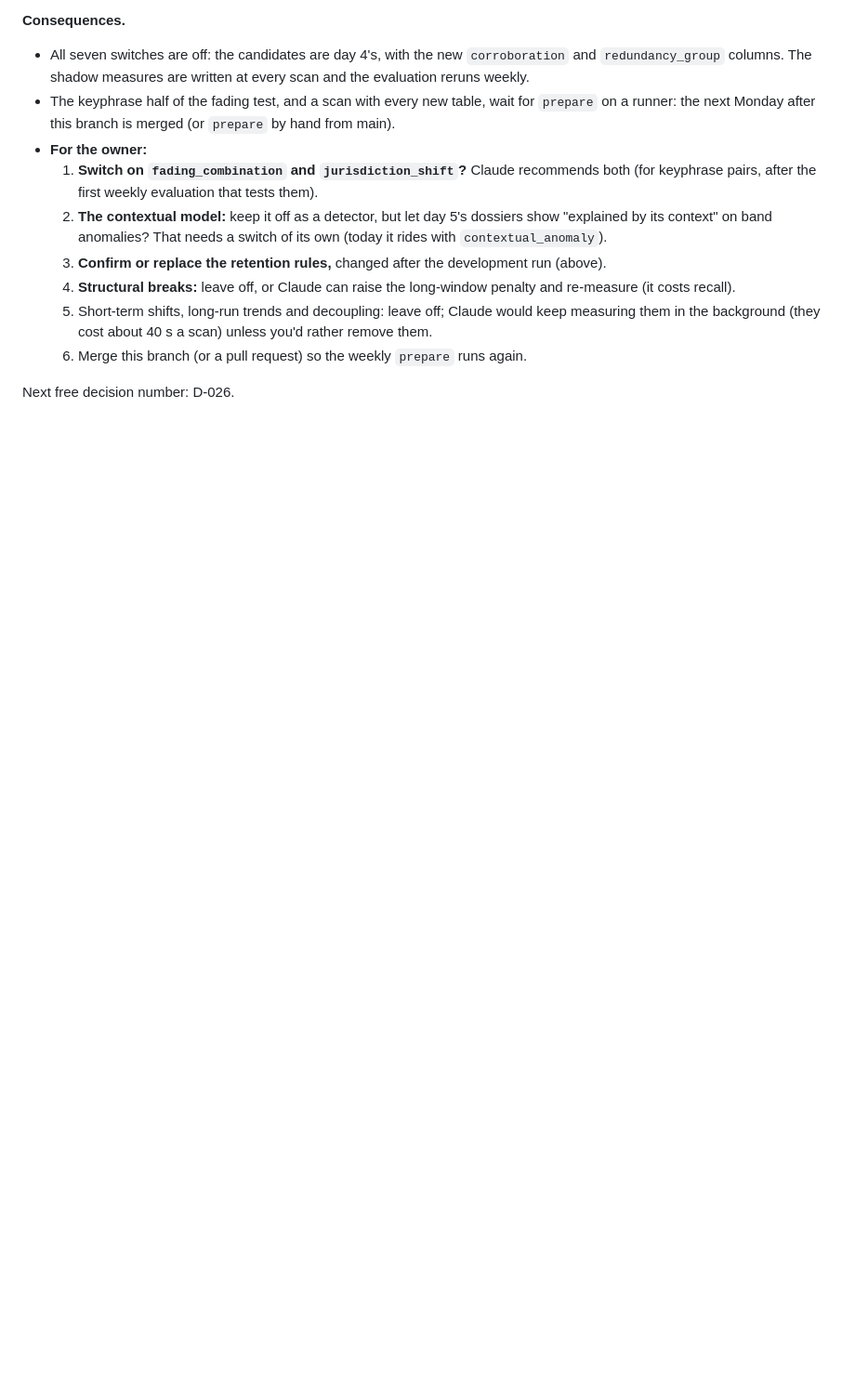
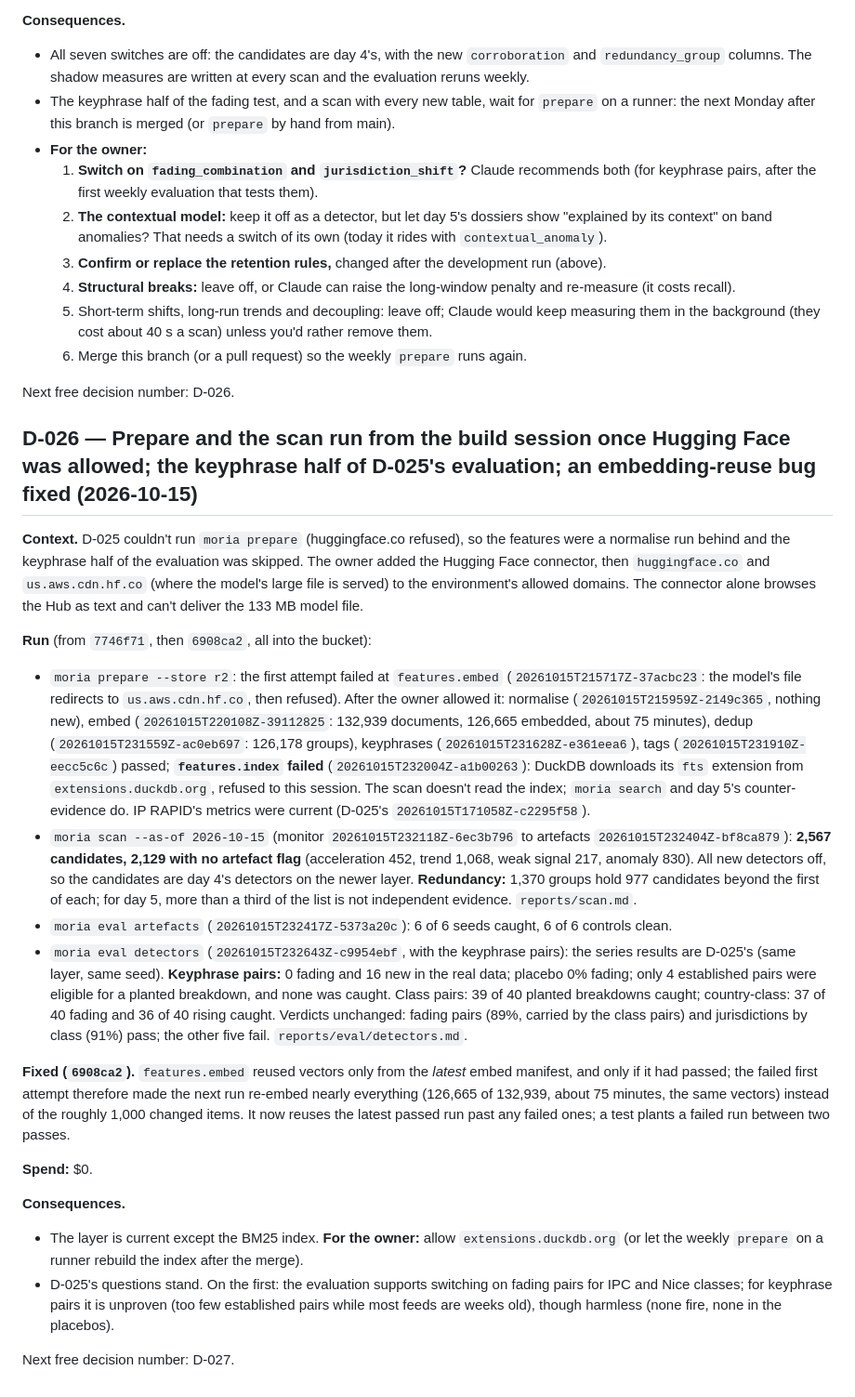
Before and after one commit to Thomas-Amann-IPAustralia/Moria, a Markdown page: docs/decisions.md, the part around the change. Shown at 93% size. Rendered like a GitHub page; blank space fills up the shorter version.

```diff
--- a/docs/decisions.md
+++ b/docs/decisions.md
@@ -1974,3 +1974,48 @@ Monday schedule would not have run; fixed on this branch.
   6. Merge this branch (or a pull request) so the weekly `prepare` runs again.
 
 Next free decision number: D-026.
+
+## D-026 — Prepare and the scan run from the build session once Hugging Face was allowed; the keyphrase half of D-025's evaluation; an embedding-reuse bug fixed (2026-10-15)
+
+**Context.** D-025 couldn't run `moria prepare` (huggingface.co refused), so the features were a normalise run behind
+and the keyphrase half of the evaluation was skipped. The owner added the Hugging Face connector, then
+`huggingface.co` and `us.aws.cdn.hf.co` (where the model's large file is served) to the environment's allowed
+domains. The connector alone browses the Hub as text and can't deliver the 133 MB model file.
+
+**Run** (from `7746f71`, then `6908ca2`, all into the bucket):
+- `moria prepare --store r2`: the first attempt failed at `features.embed` (`20261015T215717Z-37acbc23`: the model's
+  file redirects to `us.aws.cdn.hf.co`, then refused). After the owner allowed it: normalise
+  (`20261015T215959Z-2149c365`, nothing new), embed (`20261015T220108Z-39112825`: 132,939 documents, 126,665
+  embedded, about 75 minutes), dedup (`20261015T231559Z-ac0eb697`: 126,178 groups), keyphrases
+  (`20261015T231628Z-e361eea6`), tags (`20261015T231910Z-eecc5c6c`) passed; **`features.index` failed**
+  (`20261015T232004Z-a1b00263`): DuckDB downloads its `fts` extension from `extensions.duckdb.org`, refused to this
+  session. The scan doesn't read the index; `moria search` and day 5's counter-evidence do. IP RAPID's metrics were
+  current (D-025's `20261015T171058Z-c2295f58`).
+- `moria scan --as-of 2026-10-15` (monitor `20261015T232118Z-6ec3b796` to artefacts `20261015T232404Z-bf8ca879`):
+  **2,567 candidates, 2,129 with no artefact flag** (acceleration 452, trend 1,068, weak signal 217, anomaly 830).
+  All new detectors off, so the candidates are day 4's detectors on the newer layer. **Redundancy:** 1,370 groups
+  hold 977 candidates beyond the first of each; for day 5, more than a third of the list is not independent
+  evidence. `reports/scan.md`.
+- `moria eval artefacts` (`20261015T232417Z-5373a20c`): 6 of 6 seeds caught, 6 of 6 controls clean.
+- `moria eval detectors` (`20261015T232643Z-c9954ebf`, with the keyphrase pairs): the series results are D-025's
+  (same layer, same seed). **Keyphrase pairs:** 0 fading and 16 new in the real data; placebo 0% fading; only 4
+  established pairs were eligible for a planted breakdown, and none was caught. Class pairs: 39 of 40 planted
+  breakdowns caught; country-class: 37 of 40 fading and 36 of 40 rising caught. Verdicts unchanged: fading pairs
+  (89%, carried by the class pairs) and jurisdictions by class (91%) pass; the other five fail.
+  `reports/eval/detectors.md`.
+
+**Fixed (`6908ca2`).** `features.embed` reused vectors only from the *latest* embed manifest, and only if it had
+passed; the failed first attempt therefore made the next run re-embed nearly everything (126,665 of 132,939, about
+75 minutes, the same vectors) instead of the roughly 1,000 changed items. It now reuses the latest passed run past
+any failed ones; a test plants a failed run between two passes.
+
+**Spend:** $0.
+
+**Consequences.**
+- The layer is current except the BM25 index. **For the owner:** allow `extensions.duckdb.org` (or let the weekly
+  `prepare` on a runner rebuild the index after the merge).
+- D-025's questions stand. On the first: the evaluation supports switching on fading pairs for IPC and Nice classes;
+  for keyphrase pairs it is unproven (too few established pairs while most feeds are weeks old), though harmless
+  (none fire, none in the placebos).
+
+Next free decision number: D-027.
```
Also changed, not shown: docs/handover-day4.md (+5 -4 lines), reports/eval/detectors.md (+9 -10 lines).
